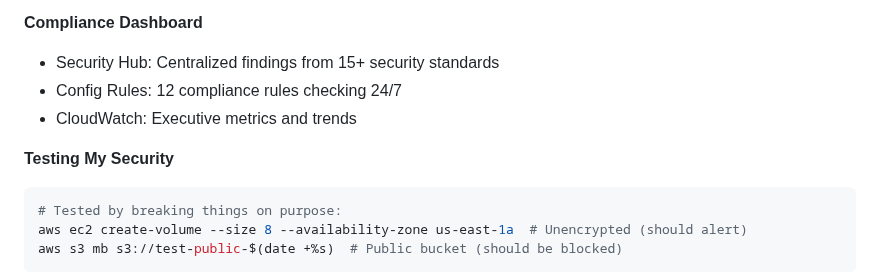
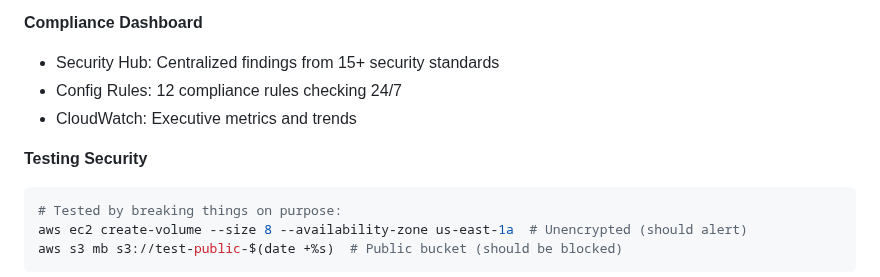
Before and after one commit to trucle9100/Security-Portfolio, a Markdown page: Enterprise Security Foundation & Compliance/README.md, the part around the change. GitHub-like rendering.

````diff
--- a/Enterprise Security Foundation & Compliance/README.md
+++ b/Enterprise Security Foundation & Compliance/README.md
@@ -100,7 +100,7 @@ aws sts assume-role \
 - Config Rules: 12 compliance rules checking 24/7
 - CloudWatch: Executive metrics and trends
 
-**Testing My Security**
+**Testing Security**
 ```bash
 # Tested by breaking things on purpose:
 aws ec2 create-volume --size 8 --availability-zone us-east-1a  # Unencrypted (should alert)
````
